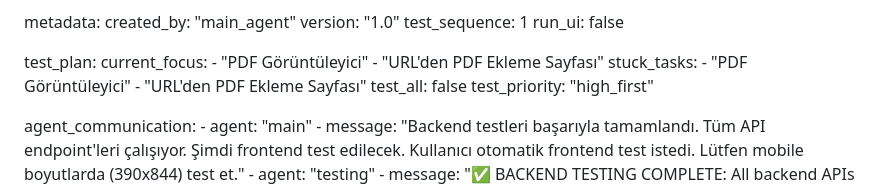
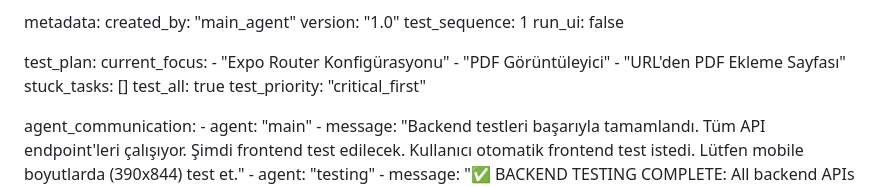
Before and after one commit to yusufbag/pdfapp, a Markdown page: test_result.md, the part around the change. GitHub-like rendering.

Commit message:
auto-commit for 7f909ce6-b334-4086-b3c9-bc29c0dd27a4

```diff
--- a/test_result.md
+++ b/test_result.md
@@ -246,13 +246,12 @@ metadata:
 
 test_plan:
   current_focus:
+    - "Expo Router Konfigürasyonu"
     - "PDF Görüntüleyici"
     - "URL'den PDF Ekleme Sayfası"
-  stuck_tasks:
-    - "PDF Görüntüleyici"
-    - "URL'den PDF Ekleme Sayfası"
-  test_all: false
-  test_priority: "high_first"
+  stuck_tasks: []
+  test_all: true
+  test_priority: "critical_first"
 
 agent_communication:
     - agent: "main"
```
